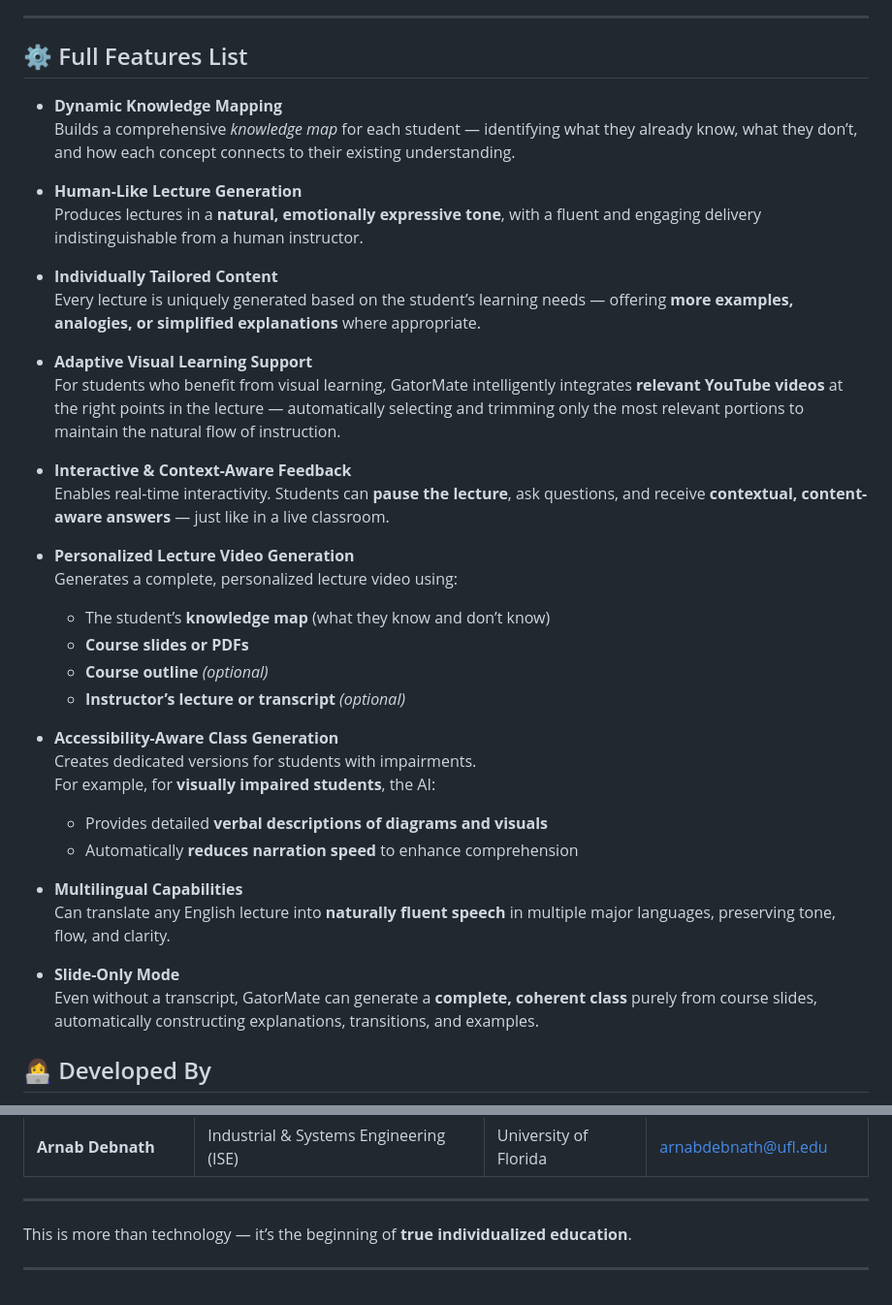
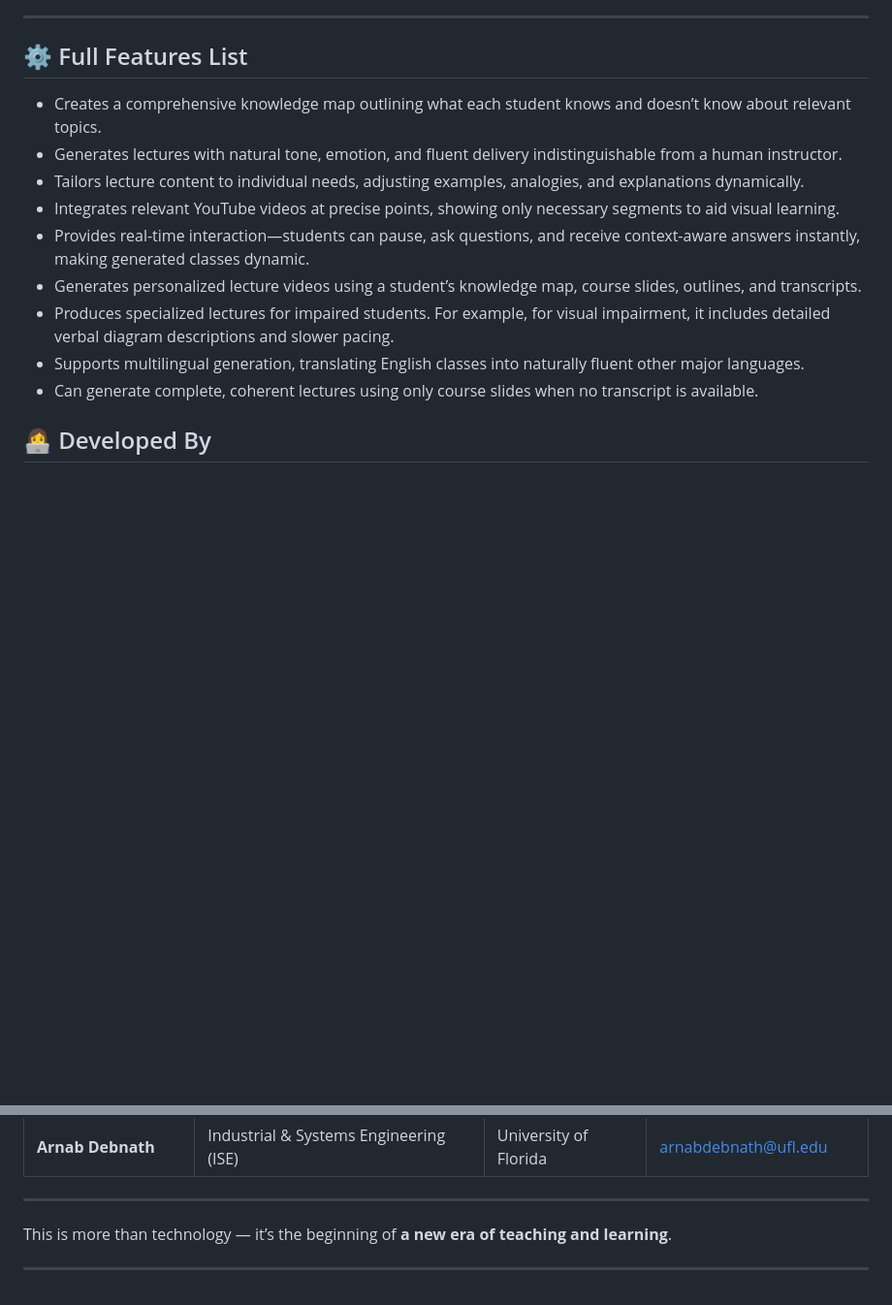
Before and after one commit to touhid-ufl/gator-mate, a Markdown page: README.md, 2 parts joined by grey strips. Shown: that part at 97% size. Drawn GitHub-style; blank space fills up the shorter version.

```diff
--- a/README.md
+++ b/README.md
@@ -35,42 +35,15 @@ https://github.com/user-attachments/assets/ac1afd45-17dc-48e2-995f-c3f56dbabe05
 
 ---
 ## ⚙️ Full Features List
-
-- **Dynamic Knowledge Mapping**
-  Builds a comprehensive *knowledge map* for each student — identifying what they already know, what they don’t, and how each concept connects to their existing understanding.
-
-- **Human-Like Lecture Generation**
-  Produces lectures in a **natural, emotionally expressive tone**, with a fluent and engaging delivery indistinguishable from a human instructor.
-
-- **Individually Tailored Content**
-  Every lecture is uniquely generated based on the student’s learning needs — offering **more examples, analogies, or simplified explanations** where appropriate.
-
-- **Adaptive Visual Learning Support**
-  For students who benefit from visual learning, GatorMate intelligently integrates **relevant YouTube videos** at the right points in the lecture — automatically selecting and trimming only the most relevant portions to maintain the natural flow of instruction.
-
-- **Interactive & Context-Aware Feedback**
-  Enables real-time interactivity. Students can **pause the lecture**, ask questions, and receive **contextual, content-aware answers** — just like in a live classroom.
-
-- **Personalized Lecture Video Generation**
-  Generates a complete, personalized lecture video using:
-  - The student’s **knowledge map** (what they know and don’t know)
-  - **Course slides or PDFs**
-  - **Course outline** *(optional)*
-  - **Instructor’s lecture or transcript** *(optional)*
-
-- **Accessibility-Aware Class Generation**
-  Creates dedicated versions for students with impairments.
-  For example, for **visually impaired students**, the AI:
-  - Provides detailed **verbal descriptions of diagrams and visuals**
-  - Automatically **reduces narration speed** to enhance comprehension
-
-- **Multilingual Capabilities**
-  Can translate any English lecture into **naturally fluent speech** in multiple major languages, preserving tone, flow, and clarity.
-
-- **Slide-Only Mode**
-  Even without a transcript, GatorMate can generate a **complete, coherent class** purely from course slides, automatically constructing explanations, transitions, and examples.
-
-
+- Creates a comprehensive knowledge map outlining what each student knows and doesn’t know about relevant topics.
+- Generates lectures with natural tone, emotion, and fluent delivery indistinguishable from a human instructor.
+- Tailors lecture content to individual needs, adjusting examples, analogies, and explanations dynamically.
+- Integrates relevant YouTube videos at precise points, showing only necessary segments to aid visual learning.
+- Provides real-time interaction—students can pause, ask questions, and receive context-aware answers instantly, making generated classes dynamic.
+- Generates personalized lecture videos using a student’s knowledge map, course slides, outlines, and transcripts.
+- Produces specialized lectures for impaired students. For example, for visual impairment, it includes detailed verbal diagram descriptions and slower pacing.
+- Supports multilingual generation, translating English classes into naturally fluent other major languages.
+- Can generate complete, coherent lectures using only course slides when no transcript is available.
 
 ## 👩‍💻 Developed By
 
@@ -86,6 +59,6 @@ A team of passionate innovators from the **University of Florida**, dedicated to
 
 ---
 
-This is more than technology — it’s the beginning of **true individualized education**.
+This is more than technology — it’s the beginning of **a new era of teaching and learning**.
 
 ---
```
